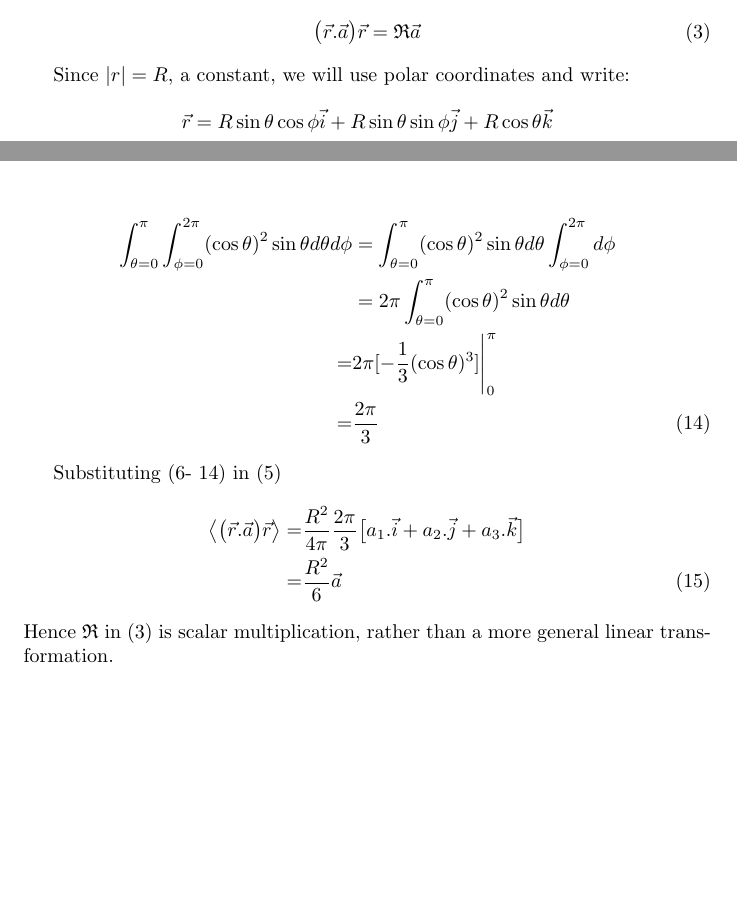
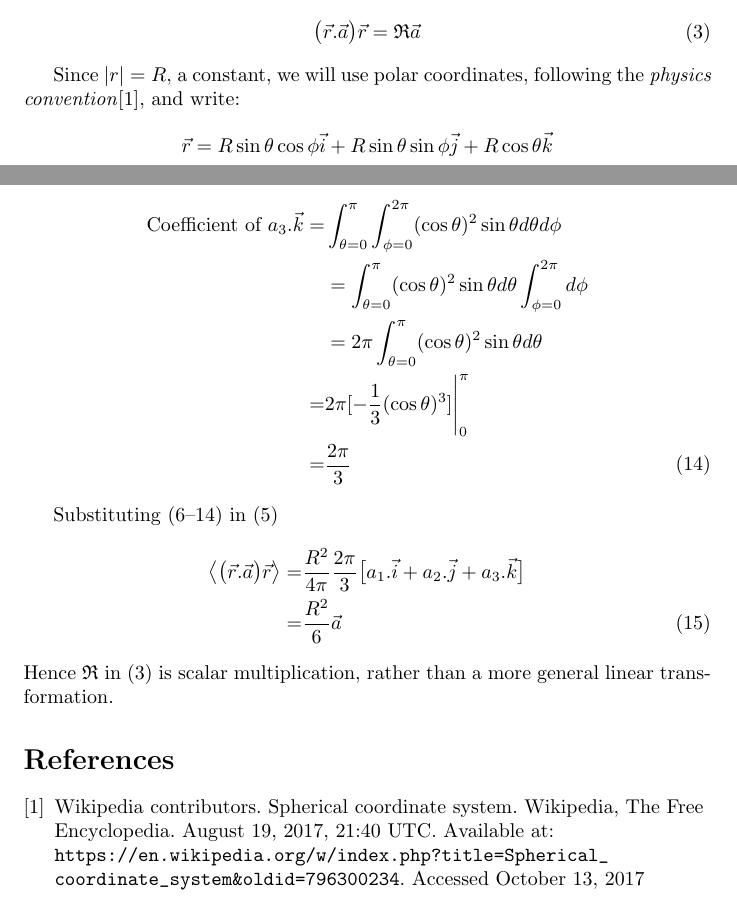
Before and after one commit to weka511/gr, a LaTeX document (GR-problem-10-1.tex): two parts of pages 1 and 4 of 4 before the commit and two parts of pages 1 and 5 of 5 after it, joined at a grey line, cut so that both start at the same text, the shorter picture padded with empty space. Compiled offline with pdfLaTeX.

Commit message:
Added bibloigraphy and reference to coefficients

```diff
--- a/GR-problem-10-1.tex
+++ b/GR-problem-10-1.tex
@@ -34,7 +34,7 @@ From (\ref{eq:rar}) it is clear that the desired expression is a linear transfor
 \big(\vec{r}.\vec{a}\big)\vec{r} =\mathfrak{R}\vec{a} \numberthis \label{eq:linear}
 \end{align*}
 
-Since $|r|=R$, a constant, we will use polar coordinates and write:
+Since $|r|=R$, a constant, we will use polar coordinates, following the \emph{physics convention}\cite{wiki-polar}, and write:
 $$\vec{r}=R\sin\theta\cos\phi\vec{i}+R\sin\theta\sin\phi\vec{j}+R\cos\theta\vec{k}$$
 so (\ref{eq:ra}) and (\ref{eq:rar}) become:
 \begin{align*}
@@ -74,3 +75,4 @@ If we extract products such as $a_1.\vec{i}$, we find nine integrals as follows.
 \end{align*}
 
 \begin{align*}
+\text{Coefficient of }a_3.\vec{i} =&\int_{\theta=0}^{\pi}\int_{\phi=0}^{2\pi}\cos\theta(\sin\theta)^2\cos\phi d\theta d\phi\\=&\int_{\theta=0}^{\pi}\cos\theta(\sin\theta)^2d\theta\int_{\phi=0}^{2\pi}\cos\phi  d\phi\\
@@ -101,20 +102,30 @@ If we extract products such as $a_1.\vec{i}$, we find nine integrals as follows.
 \end{align*}
 
 \begin{align*}
-\int_{\theta=0}^{\pi}\int_{\phi=0}^{2\pi}(\sin\theta)^2\sin\phi\cos\theta d\theta d\phi=&
+\text{Coefficient of }a_2.\vec{k} =&\int_{\theta=0}^{\pi}\int_{\phi=0}^{2\pi}(\sin\theta)^2\sin\phi\cos\theta d\theta d\phi\\=&
 \int_{\theta=0}^{\pi} (\sin\theta)^2 \cos\theta d\theta \int_{\phi=0}^{2\pi}\sin\phi d\phi\\=&0 \text{, by a similar argument to (\ref{eq:a2-i})} \numberthis \label{eq:a2-k}
 \end{align*}
 
 \begin{align*}
-\int_{\theta=0}^{\pi} \int_{\phi=0}^{2\pi} (\cos\theta)^2\sin\theta d\theta   d\phi &= \int_{\theta=0}^{\pi} (\cos\theta)^2\sin\theta d\theta  \int_{\phi=0}^{2\pi} d\phi \\ &= 2 \pi \int_{\theta=0}^{\pi} (\cos\theta)^2\sin\theta d\theta \\
+\text{Coefficient of }a_3.\vec{k} =&\int_{\theta=0}^{\pi} \int_{\phi=0}^{2\pi} (\cos\theta)^2\sin\theta d\theta   d\phi\\ &= \int_{\theta=0}^{\pi} (\cos\theta)^2\sin\theta d\theta  \int_{\phi=0}^{2\pi} d\phi \\ &= 2 \pi \int_{\theta=0}^{\pi} (\cos\theta)^2\sin\theta d\theta \\
 =& 2\pi[-\frac{1}{3}(\cos\theta)^3] \Bigg|_0^{\pi} \\
 =& \frac{2\pi}{3}\numberthis \label{eq:a3-k}
 \end{align*}
 
-Substituting (\ref{eq:a1-i}- \ref{eq:a3-k})  in (\ref{eq:big-int})
+Substituting (\ref{eq:a1-i}--\ref{eq:a3-k})  in (\ref{eq:big-int})
 \begin{align*}
 \left\langle \big(\vec{r}.\vec{a}\big)\vec{r} \right\rangle=&\frac{ R^2}{4\pi}\frac{2\pi}{3}\big[a_1.\vec{i}+a_2.\vec{j}+a_3.\vec{k}\big]\\
 =&\frac{R^2}{6}\vec{a} \numberthis \label{eq:final}
 \end{align*}
 Hence $\mathfrak{R}$ in (\ref{eq:linear}) is scalar multiplication, rather than a more general linear transformation.
+
+\begin{thebibliography}{9}
+	\raggedright
+	\bibitem{wiki-polar}
+	Wikipedia contributors. Spherical coordinate system. Wikipedia, The Free Encyclopedia. August 19, 2017, 21:40 UTC. Available at:
+	\url{https://en.wikipedia.org/w/index.php?title=Spherical_coordinate_system&oldid=796300234}.
+	Accessed
+	October 13, 2017
+\end{thebibliography}
+
 \end{document}
```
Also changed, not shown: GR-problem-10-1.tex (14 more changed lines).
